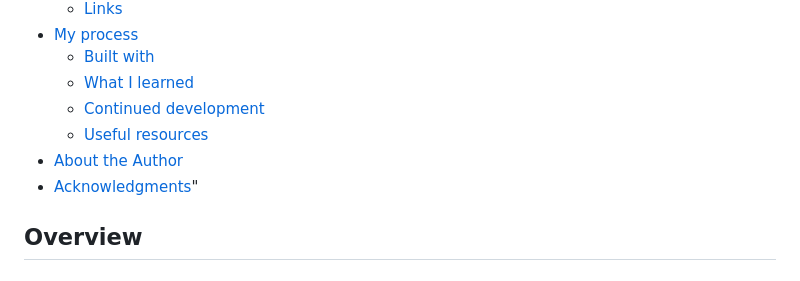
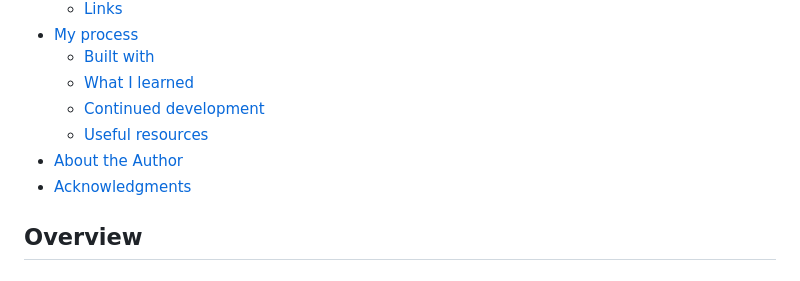
Before and after one commit to matheus-alopes/space-tourism-multiple-website, a Markdown page: README.md, the part around the change. Rendered like a GitHub page.

```diff
--- a/README.md
+++ b/README.md
@@ -13,8 +13,8 @@ This is a solution to the [Space tourism website challenge on Frontend Mentor](h
   - [What I learned](#what-i-learned)
   - [Continued development](#continued-development)
   - [Useful resources](#useful-resources)
-- [About the Author](#author)
-- [Acknowledgments](#acknowledgments)"
+- [About the Author](#about-the-author)
+- [Acknowledgments](#acknowledgments)
 
 ## Overview
 
```
